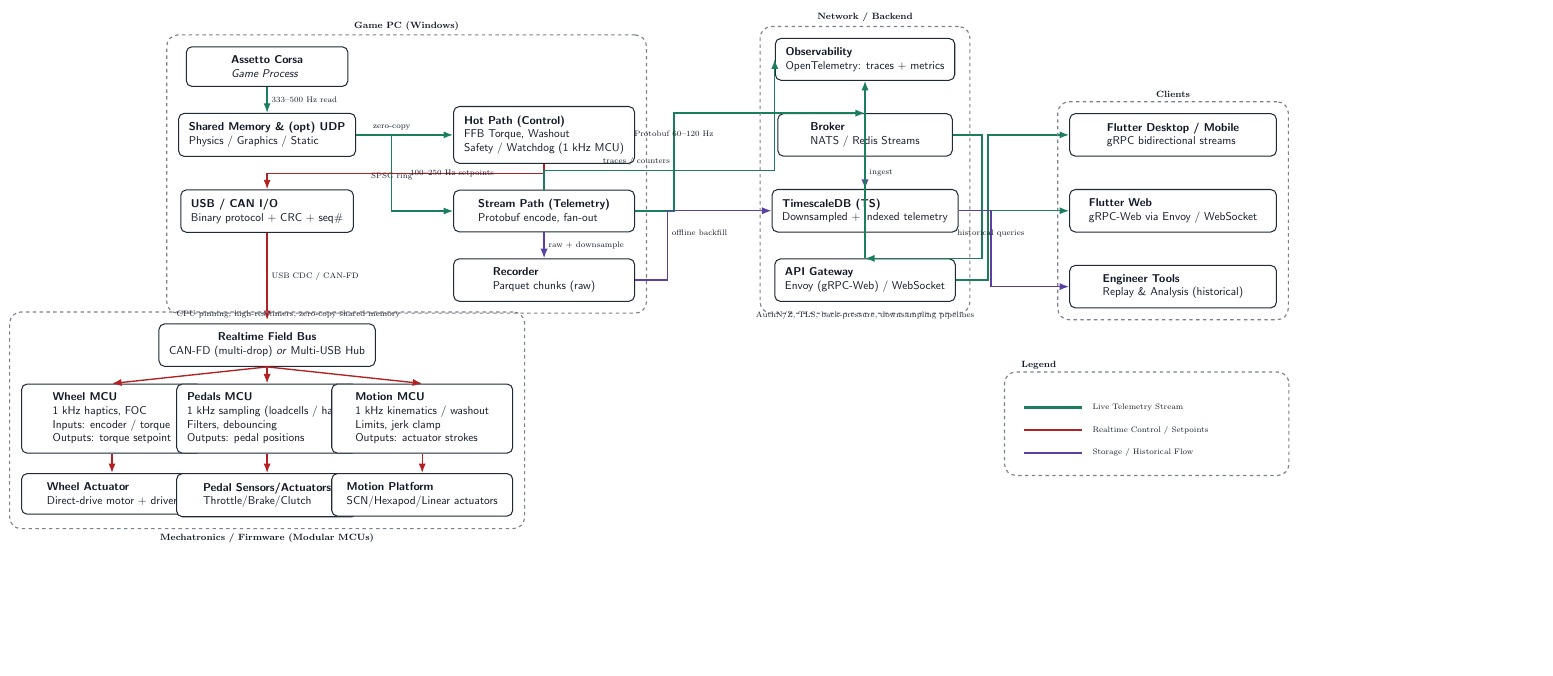
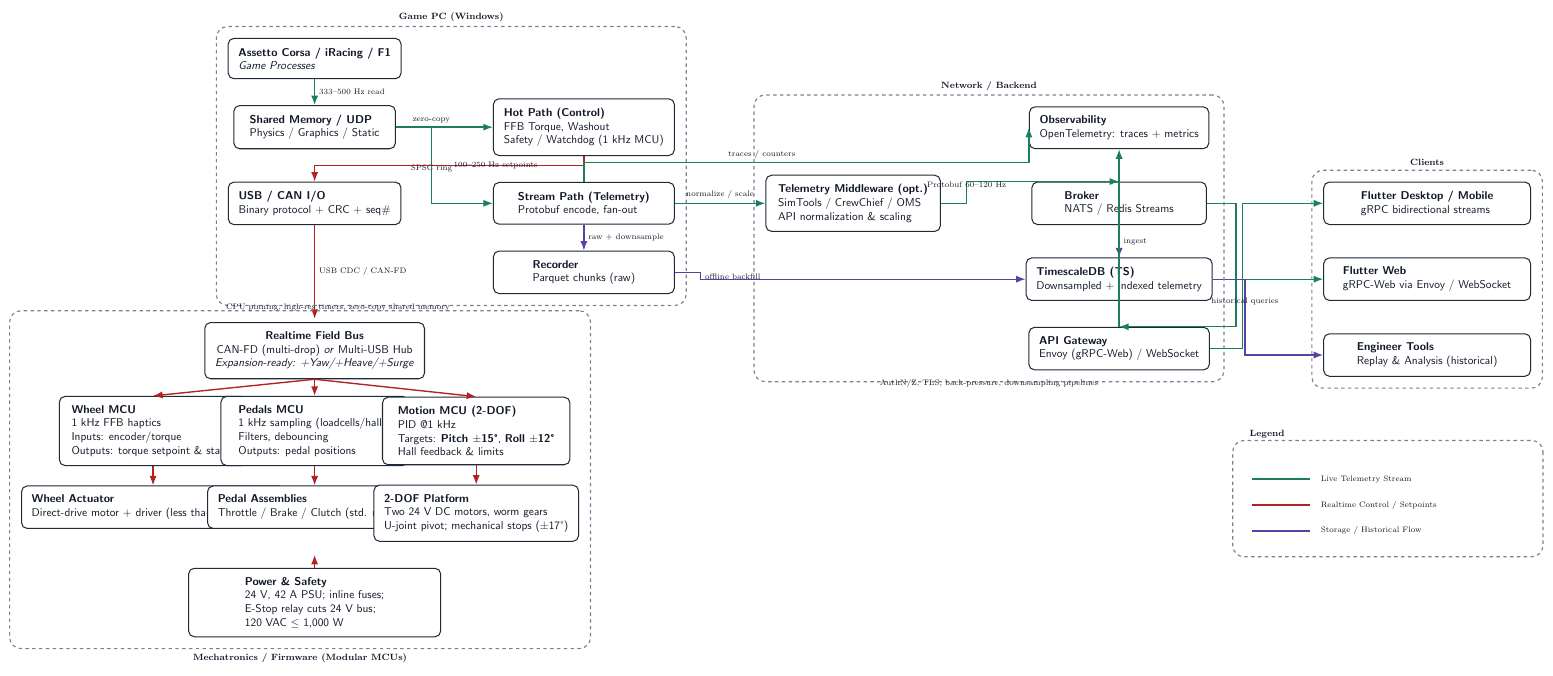
Before and after one commit to Pepen0/Slipstream, a LaTeX figure (docs/Latex/System-Architecture.tex): the whole page, the shorter picture padded with empty space. Compiled offline with pdfLaTeX.

Commit message:
miner overlap fix

```diff
--- a/docs/Latex/System-Architecture.tex
+++ b/docs/Latex/System-Architecture.tex
@@ -40,8 +40,8 @@
 % ================== NODES ==================
 
 % --- Game PC stack ---
-\node[box, minimum width=50mm] (game) at (0,0) {\textbf{Assetto Corsa}\\\textit{Game Process}};
-\node[box, below=8mm of game, minimum width=50mm] (sharedmem) {\textbf{Shared Memory \& (opt) UDP}\\Physics / Graphics / Static};
+\node[box, minimum width=50mm] (game) at (0,0) {\textbf{Assetto Corsa / iRacing / F1}\\\textit{Game Processes}};
+\node[box, below=8mm of game, minimum width=50mm] (sharedmem) {\textbf{Shared Memory / UDP}\\Physics / Graphics / Static};
 
 \node[box, right=30mm of sharedmem, minimum width=56mm, align=left] (hotpath) {\textbf{Hot Path (Control)}\\FFB Torque, Washout\\Safety / Watchdog (1 kHz MCU)};
 \node[box, below=8mm of hotpath, minimum width=56mm, align=left] (streampath) {\textbf{Stream Path (Telemetry)}\\Protobuf encode, fan-out};
@@ -50,20 +50,21 @@
 \node[box, below=10mm of sharedmem, minimum width=50mm] (io) {\textbf{USB / CAN I/O}\\Binary protocol + CRC + seq\#};
 
 % --- Distributed Mechatronics (modular MCUs) ---
-% field bus / hub directly below IO; pushed far down to avoid Game PC overlap
-\node[box, below=28mm of io, minimum width=64mm, align=center] (bus) {\textbf{Realtime Field Bus}\\CAN-FD (multi-drop) \textit{or} Multi-USB Hub};
+\node[box, below=30mm of io, minimum width=68mm, align=center] (bus) {\textbf{Realtime Field Bus}\\CAN-FD (multi-drop) \textit{or} Multi-USB Hub\\\textit{Expansion-ready: +Yaw/+Heave/+Surge}};
 
-% three MCU islands
-\node[box, minimum width=56mm, align=left] (mcu_wheel) at ($(bus.south)+(-48mm,-16mm)$) {\textbf{Wheel MCU}\\1 kHz haptics, FOC\\Inputs: encoder / torque\\Outputs: torque setpoint};
-\node[box, minimum width=56mm, align=left] (mcu_pedals) at ($(bus.south)+(0mm,-16mm)$) {\textbf{Pedals MCU}\\1 kHz sampling (loadcells / halls)\\Filters, debouncing\\Outputs: pedal positions};
-\node[box, minimum width=56mm, align=left] (mcu_motion) at ($(bus.south)+(48mm,-16mm)$) {\textbf{Motion MCU}\\1 kHz kinematics / washout\\Limits, jerk clamp\\Outputs: actuator strokes};
+\node[box, minimum width=58mm, align=left] (mcu_wheel) at ($(bus.south)+(-50mm,-16mm)$) {\textbf{Wheel MCU}\\1 kHz FFB haptics\\Inputs: encoder/torque\\Outputs: torque setpoint \& status};
+\node[box, minimum width=58mm, align=left] (mcu_pedals) at ($(bus.south)+(0mm,-16mm)$) {\textbf{Pedals MCU}\\1 kHz sampling (loadcells/halls)\\Filters, debouncing\\Outputs: pedal positions};
+\node[box, minimum width=58mm, align=left] (mcu_motion) at ($(bus.south)+(50mm,-16mm)$) {\textbf{Motion MCU (2-DOF)}\\PID @1 kHz\\Targets: \textbf{Pitch $\pm$15°}, \textbf{Roll $\pm$12°}\\Hall feedback \& limits};
 
-\node[box, below=6mm of mcu_wheel, minimum width=56mm, align=left] (act_wheel) {\textbf{Wheel Actuator}\\Direct-drive motor + driver};
-\node[box, below=6mm of mcu_pedals, minimum width=56mm, align=left] (act_pedals) {\textbf{Pedal Sensors/Actuators}\\Throttle/Brake/Clutch};
-\node[box, below=6mm of mcu_motion, minimum width=56mm, align=left] (act_motion) {\textbf{Motion Platform}\\SCN/Hexapod/Linear actuators};
+\node[box, below=6mm of mcu_wheel, minimum width=58mm, align=left] (act_wheel) {\textbf{Wheel Actuator}\\Direct-drive motor + driver (less than 5 Nm, 360°)};
+\node[box, below=6mm of mcu_pedals, minimum width=58mm, align=left] (act_pedals) {\textbf{Pedal Assemblies}\\Throttle / Brake / Clutch (std. mounts)};
+\node[box, below=6mm of mcu_motion, minimum width=58mm, align=left] (act_motion) {\textbf{2-DOF Platform}\\Two 24 V DC motors, worm gears\\U-joint pivot; mechanical stops (±17°)};
+
+\node[box, below=12mm of act_pedals, minimum width=78mm, align=left] (power) {\textbf{Power \& Safety}\\24 V, 42 A PSU; inline fuses;\\E-Stop relay cuts 24 V bus;\\120 VAC $\leq$ 1,000 W};
 
 % --- Network / Backend ---
-\node[box, right=44mm of hotpath, minimum width=54mm, align=left] (broker) {\textbf{Broker}\\NATS / Redis Streams};
+\node[box, right=28mm of streampath, minimum width=54mm, align=left] (middleware) {\textbf{Telemetry Middleware (opt.)}\\SimTools / CrewChief / OMS\\API normalization \& scaling};
+\node[box, right=28mm of middleware, minimum width=54mm, align=left] (broker) {\textbf{Broker}\\NATS / Redis Streams};
 \node[box, below=10mm of broker, minimum width=54mm] (tsdb) {\textbf{TimescaleDB (TS)}\\Downsampled + indexed telemetry};
 \node[box, below=8mm of tsdb, minimum width=54mm, align=left] (gateway) {\textbf{API Gateway}\\Envoy (gRPC-Web) / WebSocket};
 \node[box, above=10mm of broker, minimum width=54mm, align=left] (obs) {\textbf{Observability}\\OpenTelemetry: traces + metrics};
@@ -75,30 +76,27 @@
 
 % ================== FLOWS ==================
 \draw[telem] (game.south) -- node[right, small]{333–500 Hz read} (sharedmem.north);
-
 \draw[telem] (sharedmem.east) -- ++(11mm,0) |- node[pos=0.22, above, small]{zero-copy} (hotpath.west);
 \draw[telem] (sharedmem.east) -- ++(11mm,0) |- node[pos=0.22, below, small]{SPSC ring} (streampath.west);
+
+\draw[telem] (streampath.east) -- node[above, small]{normalize / scale} (middleware.west);
+\draw[telem] (middleware.east) -- ++(8mm,0) |- node[pos=0.25, above, small]{Protobuf 60–120 Hz} (broker.north);
 
 \draw[storage] (streampath.south) -- node[right, small]{raw + downsample} (recorder.north);
 \draw[control] (hotpath.south) -- ++(0,-3mm) -| node[pos=0.25, right, small]{100–250 Hz setpoints} (io.north);
 
-% IO down to bus
 \draw[control] (io.south) -- node[right, small]{USB CDC / CAN-FD} ($(bus.north)+(0,1mm)$);
-
-% bus fanout to MCUs
 \draw[control] (bus.south) -- (mcu_wheel.north);
 \draw[control] (bus.south) -- (mcu_pedals.north);
 \draw[control] (bus.south) -- (mcu_motion.north);
 
-% MCUs to actuators/sensors
 \draw[control] (mcu_wheel.south) -- (act_wheel.north);
 \draw[control] (mcu_pedals.south) -- (act_pedals.north);
 \draw[control] (mcu_motion.south) -- (act_motion.north);
+\draw[control] (power.north) -- ++(0,4mm);
 
-% telemetry/control to backend/clients
-\draw[telem] (streampath.east) -- ++(12mm,0) |- node[pos=0.36, above, small]{Protobuf 60–120 Hz} (broker.north);
 \draw[storage] (broker.south) -- node[right, small]{ingest} (tsdb.north);
-\draw[storage] (recorder.east) -- ++(10mm,0) |- node[pos=0.34, right, small]{offline backfill} (tsdb.west);
+\draw[storage] (recorder.east) -- ++(8mm,0) |- node[pos=0.34, right, small]{offline backfill} (tsdb.west);
 \draw[telem] (broker.east) -- ++(9mm,0) |- (gateway.north);
 
 \draw[telem] (gateway.east) -- ++(10mm,0) |- (flutterDesktop.west);
@@ -110,20 +108,20 @@
 
 % ================== BOUNDARIES ==================
 \node[boundary, fit={(game) (sharedmem) (hotpath) (streampath) (recorder) (io)} , label={[title]above:Game PC (Windows)}] (pcbox) {};
-\node[boundary, fit={(bus) (mcu_wheel) (mcu_pedals) (mcu_motion) (act_wheel) (act_pedals) (act_motion)} , label={[title]below:Mechatronics / Firmware (Modular MCUs)}] (fwbox) {};
-\node[boundary, fit={(broker) (tsdb) (gateway) (obs)} , label={[title]above:Network / Backend}] (netbox) {};
+\node[boundary, fit={(bus) (mcu_wheel) (mcu_pedals) (mcu_motion) (act_wheel) (act_pedals) (act_motion) (power)} , label={[title]below:Mechatronics / Firmware (Modular MCUs)}] (fwbox) {};
+\node[boundary, fit={(middleware) (broker) (tsdb) (gateway) (obs)} , label={[title]above:Network / Backend}] (netbox) {};
 \node[boundary, fit={(flutterDesktop) (flutterWeb) (tools)} , label={[title]above:Clients}] (clientsbox) {};
 
 % ================== LEGEND (bottom-right) ==================
 \coordinate (L0) at ($(clientsbox.south east)+(0mm,-16mm)$);
-\draw[boundary, minimum width=88mm, minimum height=32mm] ($(L0)+(0,0)$) rectangle ++(-88mm,-32mm);
-\node[title, anchor=west] at ($(L0)+(-84mm,2mm)$) {Legend};
-\draw[legendline, draw=clr-telemetry] ($(L0)+(-82mm,-11mm)$) -- ++(18mm,0);
-\node[labelbox, anchor=west] at ($(L0)+(-62mm,-11mm)$) {Live Telemetry Stream};
-\draw[legendline, draw=clr-control] ($(L0)+(-82mm,-18mm)$) -- ++(18mm,0);
-\node[labelbox, anchor=west] at ($(L0)+(-62mm,-18mm)$) {Realtime Control / Setpoints};
-\draw[legendline, draw=clr-storage] ($(L0)+(-82mm,-25mm)$) -- ++(18mm,0);
-\node[labelbox, anchor=west] at ($(L0)+(-62mm,-25mm)$) {Storage / Historical Flow};
+\draw[boundary, minimum width=96mm, minimum height=36mm] ($(L0)+(0,0)$) rectangle ++(-96mm,-36mm);
+\node[title, anchor=west] at ($(L0)+(-92mm,2mm)$) {Legend};
+\draw[legendline, draw=clr-telemetry] ($(L0)+(-90mm,-12mm)$) -- ++(18mm,0);
+\node[labelbox, anchor=west] at ($(L0)+(-70mm,-12mm)$) {Live Telemetry Stream};
+\draw[legendline, draw=clr-control] ($(L0)+(-90mm,-20mm)$) -- ++(18mm,0);
+\node[labelbox, anchor=west] at ($(L0)+(-70mm,-20mm)$) {Realtime Control / Setpoints};
+\draw[legendline, draw=clr-storage] ($(L0)+(-90mm,-28mm)$) -- ++(18mm,0);
+\node[labelbox, anchor=west] at ($(L0)+(-70mm,-28mm)$) {Storage / Historical Flow};
 
 % ================== NOTES ==================
 \node[small, anchor=north west] at ($(pcbox.south west)+(2mm,2mm)$) {CPU pinning, high-res timers, zero-copy shared memory};
```
